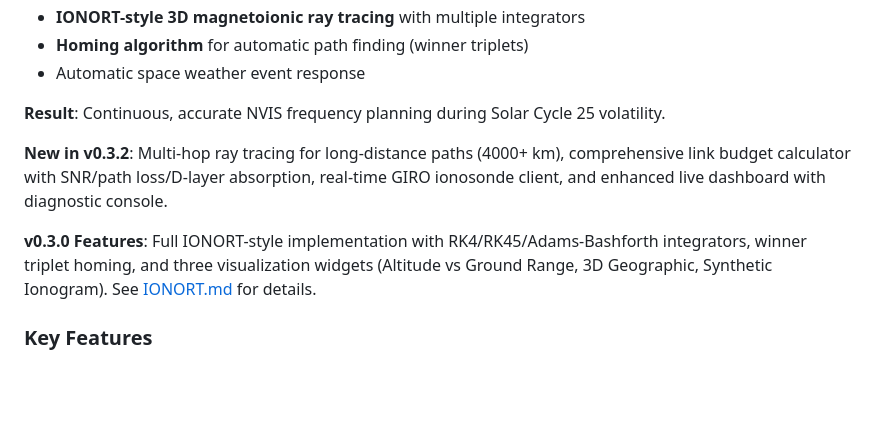
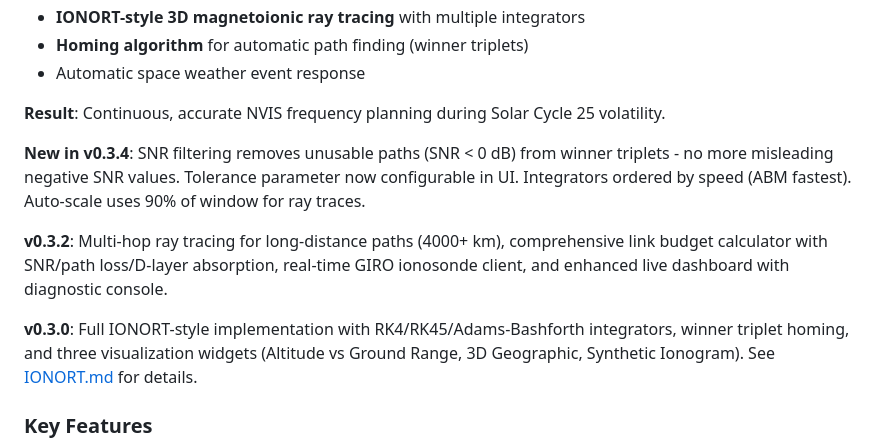
Before and after one commit to n4hy/AutoNVIS, a Markdown page: README.md, the part around one of its changes. Rendered like a GitHub page; blank space fills up the shorter version.

```diff
--- a/README.md
+++ b/README.md
@@ -63,9 +63,11 @@ An **autonomous, unattended ionospheric monitoring and HF propagation forecastin
 
 **Result**: Continuous, accurate NVIS frequency planning during Solar Cycle 25 volatility.
 
-**New in v0.3.2**: Multi-hop ray tracing for long-distance paths (4000+ km), comprehensive link budget calculator with SNR/path loss/D-layer absorption, real-time GIRO ionosonde client, and enhanced live dashboard with diagnostic console.
-
-**v0.3.0 Features**: Full IONORT-style implementation with RK4/RK45/Adams-Bashforth integrators, winner triplet homing, and three visualization widgets (Altitude vs Ground Range, 3D Geographic, Synthetic Ionogram). See [IONORT.md](IONORT.md) for details.
+**New in v0.3.4**: SNR filtering removes unusable paths (SNR < 0 dB) from winner triplets - no more misleading negative SNR values. Tolerance parameter now configurable in UI. Integrators ordered by speed (ABM fastest). Auto-scale uses 90% of window for ray traces.
+
+**v0.3.2**: Multi-hop ray tracing for long-distance paths (4000+ km), comprehensive link budget calculator with SNR/path loss/D-layer absorption, real-time GIRO ionosonde client, and enhanced live dashboard with diagnostic console.
+
+**v0.3.0**: Full IONORT-style implementation with RK4/RK45/Adams-Bashforth integrators, winner triplet homing, and three visualization widgets (Altitude vs Ground Range, 3D Geographic, Synthetic Ionogram). See [IONORT.md](IONORT.md) for details.
 
 ### Key Features
 
```
Also changed, not shown: other parts of README.md (+4 -4 lines), IONORT.md (+24 -2 lines).
